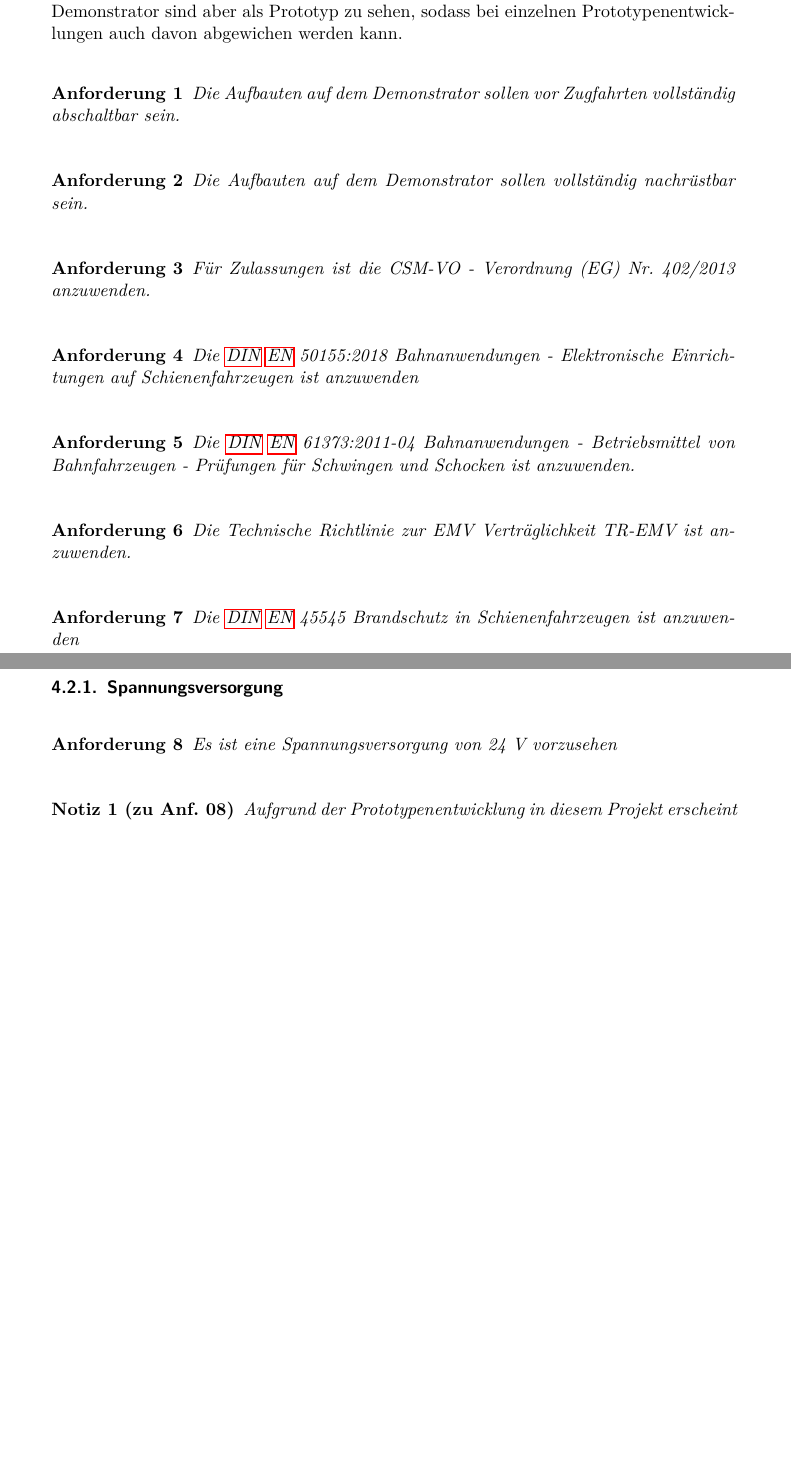
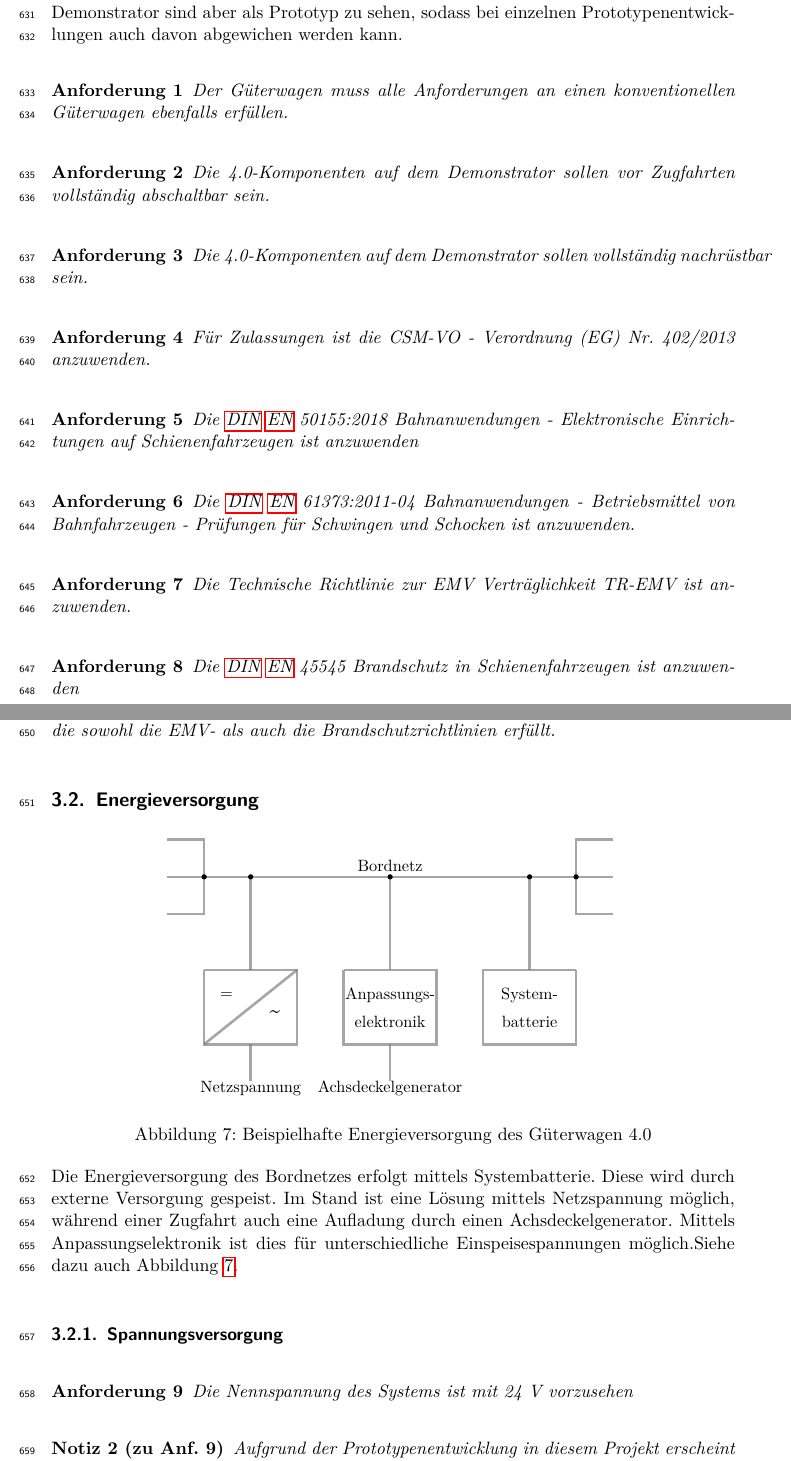
Before and after one commit to ManfredEnning/Lastenheft, a LaTeX document (Lastenheft.tex, which reads Bilder/EV.tex, Kapitel/Soll-Zustand.tex): two parts of pages 30 and 31 of 47 before the commit and two parts of pages 28 and 29 of 45 after it, joined at a grey line, cut so that both start at the same text, the shorter picture padded with empty space. Compiled offline with pdfLaTeX.

Commit message:
Angefangen Änderungen Bernd

```diff
--- /dev/null
+++ b/Bilder/EV.tex
@@ -0,0 +1,39 @@
+\tikzset{wagon/.style={draw = gray, ultra thick, opacity = 0.7}}
+
+\begin{tikzpicture}[font = \sffamily, scale = 0.8]
+\tikzstyle{every node}=[font=\small]
+%Bordnetz
+\path[wagon] (-6,0) -- (6,0) {};
+\node (BN) at (0,0.3) {Bordnetz};
+\path[wagon] (-6,1) -- (-5,1) -- (-5,-1) -- (-6,-1){};
+\fill(-5,0)circle(2pt);
+\path[wagon] (6,1) -- (5,1) -- (5,-1) -- (6,-1){};
+\fill(5,0)circle(2pt);
+
+%Netzspannung
+\path[wagon] (-3.75,0) -- (-3.75,-2.5) {};
+\fill(-3.75,0)circle(2pt);
+\path[wagon] (-5,-2.5) -- (-2.5,-2.5) -- (-2.5,-4.5) -- (-5,-4.5) -- (-5,-2.5){};
+\path[wagon] (-5,-4.5) -- (-2.5,-2.5) {};
+\node (=) at (-4.4, -3.2) {=};
+\node (-) at (-3.1, -3.9) {\huge{\textasciitilde}};
+\path[wagon] (-3.75,-4.5) -- (-3.75,-5.5) {};
+\node (NS) at (-3.75,-5.7) {Netzspannung};
+
+%Achsdeckelgenerator
+\path[wagon] (0,0) -- (0,-2.5) {};
+\fill(0,0)circle(2pt);
+\path[wagon] (-1.25,-2.5) -- (1.25,-2.5) -- (1.25,-4.5) -- (-1.25,-4.5) -- (-1.25,-2.5){};
+\node (AE) at (0, -3.2) {Anpassungs-};
+\node (AE2) at (0, -3.9) {elektronik};
+\path[wagon] (0,-4.5) -- (0,-5.5) {};
+\node (NS) at (0,-5.7) {Achsdeckelgenerator};
+
+%Batterie
+\path[wagon] (3.75,0) -- (3.75,-2.5) {};
+\fill(3.75,0)circle(2pt);
+\path[wagon] (5,-2.5) -- (2.5,-2.5) -- (2.5,-4.5) -- (5,-4.5) -- (5,-2.5){};
+\node (Bat) at (3.75, -3.2) {System-};
+\node (Bat2) at (3.75, -3.9) {batterie};
+
+\end{tikzpicture}
--- a/Kapitel/Soll-Zustand.tex
+++ b/Kapitel/Soll-Zustand.tex
@@ -7,10 +7,13 @@ mit der Beschreibung der Anforderungen statt. Diese bestehen immer aus einer Anf
 \subsection{Allgemeines}
 Für alle Aspekte ist eine spätere Zulassung des System zu berücksichtigen. Dem entsprechend ist auf eine Beachtung der folgenden Normen zu achten. Labormuster und Demonstrator sind aber als Prototyp zu sehen, sodass bei einzelnen Prototypenentwicklungen auch davon abgewichen werden kann.
 \begin{feat}
-Die Aufbauten auf dem Demonstrator sollen vor Zugfahrten vollständig abschaltbar sein.
+Der Güterwagen muss alle Anforderungen an einen konventionellen Güterwagen ebenfalls erfüllen.
 \end{feat}
 \begin{feat}
-Die Aufbauten auf dem Demonstrator sollen vollständig nachrüstbar sein.
+Die 4.0-Komponenten auf dem Demonstrator sollen vor Zugfahrten vollständig abschaltbar sein.
+\end{feat}
+\begin{feat}
+Die 4.0-Komponenten auf dem Demonstrator sollen vollständig nachrüstbar sein.
 \end{feat}
 \begin{feat}
 Für Zulassungen ist die CSM-VO - Verordnung (EG) Nr. 402/2013 anzuwenden.
@@ -27,13 +30,23 @@ Die Technische Richtlinie zur EMV Verträglichkeit TR-EMV ist anzuwenden.
 \begin{feat}
 Die \acrshort{DIN} \acrshort{EN} 45545 Brandschutz in Schienenfahrzeugen ist anzuwenden
 \end{feat}
+\begin{rem}[zu Anf. 6-8]
+Möglich wäre beispielsweise eine schwingungsarme Metallbox, die sowohl die EMV- als auch die Brandschutzrichtlinien erfüllt.
+\end{rem}
 
-\subsection{Energieversorgung}\label{sec:EV}
+\subsection{Energieversorgung}\label{sec:EV}\begin{figure}[htp]
+    \centering
+    \input{Bilder/EV.tex}
+    \caption{Beispielhafte Energieversorgung des Güterwagen 4.0}
+    \label{fig:Soll-EV}
+\end{figure}
+Die Energieversorgung des Bordnetzes erfolgt mittels Systembatterie. Diese wird durch externe Versorgung gespeist. Im Stand ist eine Lösung mittels Netzspannung möglich, während einer Zugfahrt auch eine Aufladung durch einen Achsdeckelgenerator. Mittels Anpassungselektronik ist dies für unterschiedliche Einspeisespannungen möglich.Siehe dazu auch Abbildung \ref{fig:Soll-EV}.
+
 \subsubsection{Spannungsversorgung}
 \begin{feat}
-Es ist eine Spannungsversorgung von 24 V vorzusehen
+Die Nennspannung des Systems ist mit 24 V vorzusehen
 \end{feat}
-\begin{rem}[zu Anf. 08]
+\begin{rem}[zu Anf. 9]
 Aufgrund der Prototypenentwicklung in diesem Projekt erscheint eine 24 V-Spannungsversorgung für dieses Projekt sinnvoll. Sowohl werden alle Grenzen der Berührspannungen im Kleinspannungsbereich eingehalten, als auch gibt es bereits sehr viele Produkte auf dieser Spannungsebene. Namentlich genannt die SPS, aber auch diverse Sensoren und Aktoren.
 \end{rem}
 \subsubsection{Batterie}
--- a/Lastenheft.tex
+++ b/Lastenheft.tex
@@ -48,9 +48,8 @@
     %  {\newline}% space after theorem head; " " = normal interword space
     %  {}% Manually specify head
 %Anforderungsnummerierung nach Raphael Ende
-
-%zugehörige Dokumente
-    \newtheorem{dok}{Dokument}
+%Linenumbers
+\usepackage{lineno}
 
 \begin{document}
 \setlength{\parskip}{5mm}% plus5mm minus5mm} %Absatzlänge
```
Also changed, not shown: Kapitel/Abgrenzung.tex (+2 -3 lines), Kapitel/Revisionshistorie.tex (+1 -1 lines), Kapitel/_Soll-Zustand_2.tex (renamed from Kapitel/Soll-Zustand_2.tex), Kapitel/Soll-Zustand.tex (42 more changed lines), Lastenheft.tex (5 more changed lines).
